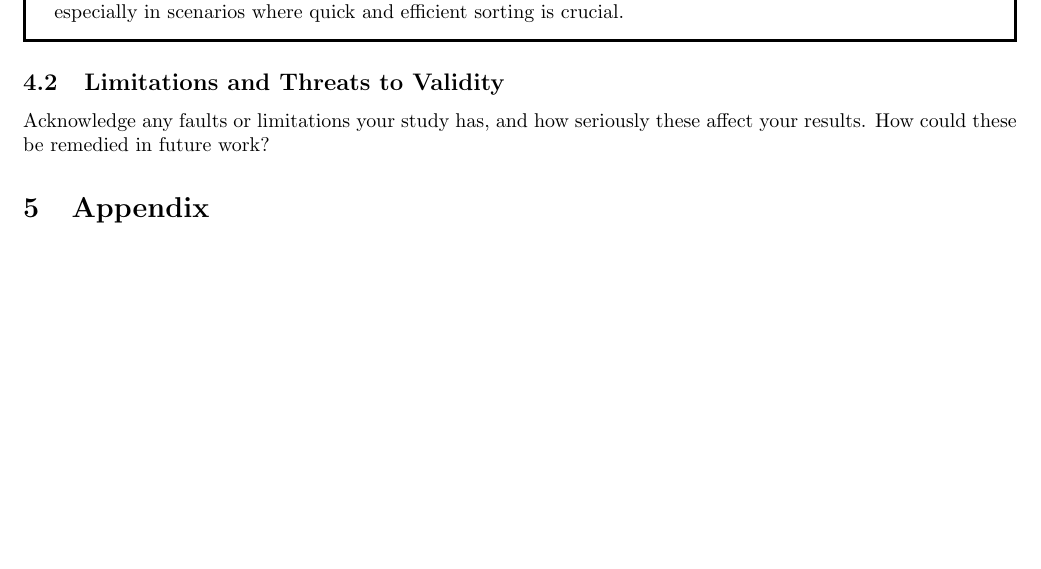
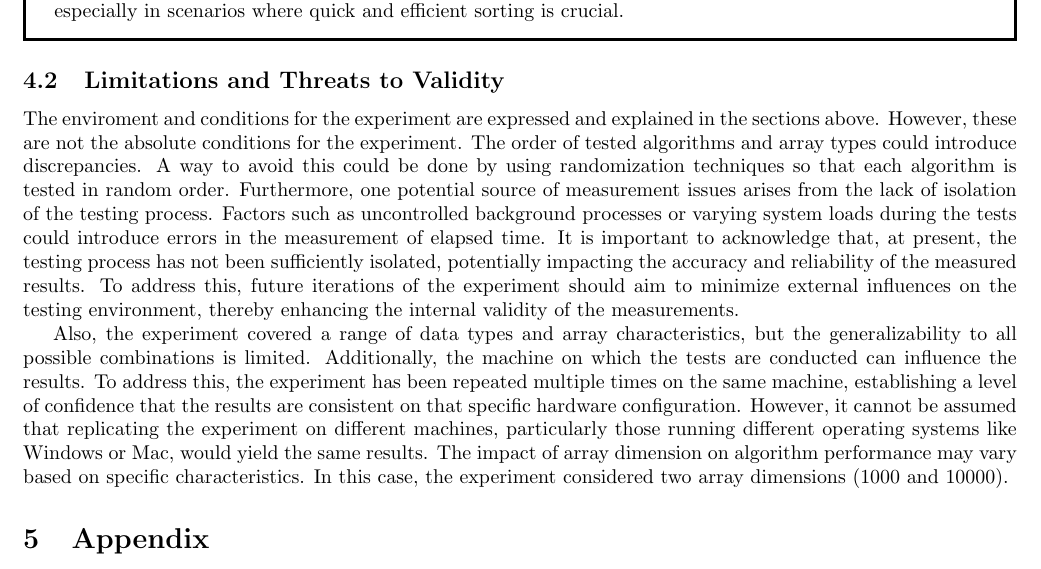
Before and after one commit to Bonett0/experiment-01, a LaTeX document (report.tex): part of page 14 of 14, cut so that both start at the same text, the shorter picture padded with empty space. Compiled offline with pdfLaTeX.

Commit message:
adjusted report

```diff
--- a/report.tex
+++ b/report.tex
@@ -629,8 +629,15 @@ Here, we present the standard deviation of the elapsed time for each algorithm w
 
 
 \subsection{Limitations and Threats to Validity}
-Acknowledge any faults or limitations your study has, and how seriously these affect your
-results. How could these be remedied in future work?
+The enviroment and conditions for the experiment are expressed and explained in the sections above.
+However, these are not the absolute conditions for the experiment.
+The order of tested algorithms and array types could introduce discrepancies.
+A way to avoid this could be done by using randomization techniques so that each algorithm is tested in random order.
+Furthermore, one potential source of measurement issues arises from the lack of isolation of the testing process. Factors such as uncontrolled background processes or varying system loads during the tests could introduce errors in the measurement of elapsed time. It is important to acknowledge that, at present, the testing process has not been sufficiently isolated, potentially impacting the accuracy and reliability of the measured results. To address this, future iterations of the experiment should aim to minimize external influences on the testing environment, thereby enhancing the internal validity of the measurements.
+
+Also, the experiment covered a range of data types and array characteristics, but the generalizability to all possible combinations is limited.
+Additionally, the machine on which the tests are conducted can influence the results. To address this, the experiment has been repeated multiple times on the same machine, establishing a level of confidence that the results are consistent on that specific hardware configuration. However, it cannot be assumed that replicating the experiment on different machines, particularly those running different operating systems like Windows or Mac, would yield the same results.
+The impact of array dimension on algorithm performance may vary based on specific characteristics. In this case, the experiment considered two array dimensions (1000 and 10000).
 
 \section{Appendix}
 \subsection{Materials}
```
